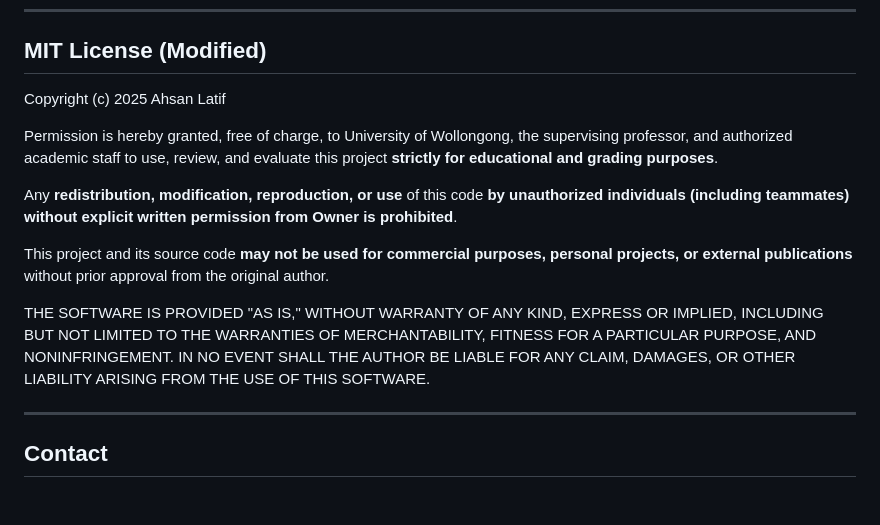
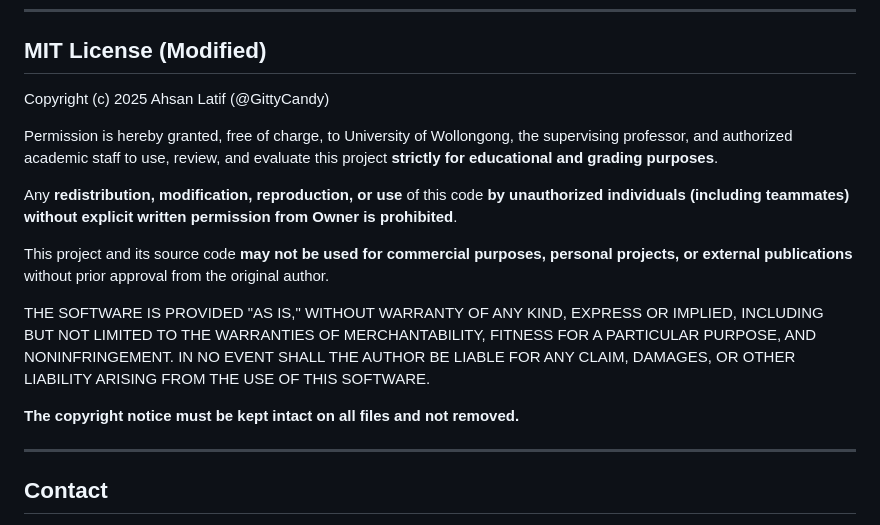
Before and after one commit to GittyCandy/AttendEase, a Markdown page: README.md, the part around the change. Rendered like a GitHub page; blank space fills up the shorter version.

```diff
--- a/README.md
+++ b/README.md
@@ -116,7 +116,7 @@ For a detailed guide on using the web dashboard and additional configurations, r
 
 ## MIT License (Modified)
 
-Copyright (c) 2025 Ahsan Latif
+Copyright (c) 2025 Ahsan Latif (@GittyCandy)
 
 Permission is hereby granted, free of charge, to University of Wollongong, the supervising professor, and authorized academic staff to use, review, and evaluate this project **strictly for educational and grading purposes**.
 
@@ -126,6 +126,7 @@ This project and its source code **may not be used for commercial purposes, pers
 
 THE SOFTWARE IS PROVIDED "AS IS," WITHOUT WARRANTY OF ANY KIND, EXPRESS OR IMPLIED, INCLUDING BUT NOT LIMITED TO THE WARRANTIES OF MERCHANTABILITY, FITNESS FOR A PARTICULAR PURPOSE, AND NONINFRINGEMENT. IN NO EVENT SHALL THE AUTHOR BE LIABLE FOR ANY CLAIM, DAMAGES, OR OTHER LIABILITY ARISING FROM THE USE OF THIS SOFTWARE.
 
+**The copyright notice must be kept intact on all files and not removed.**
 
 
 ---
```
